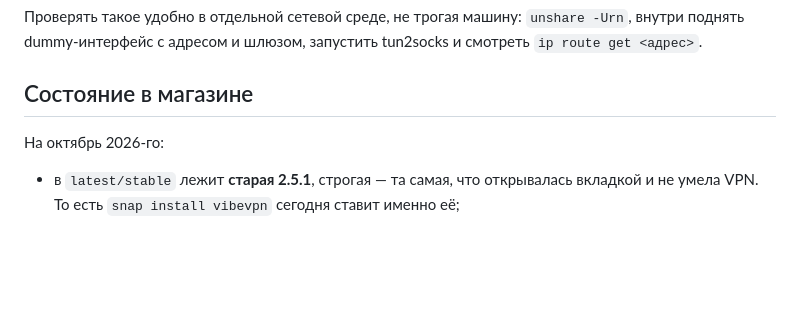
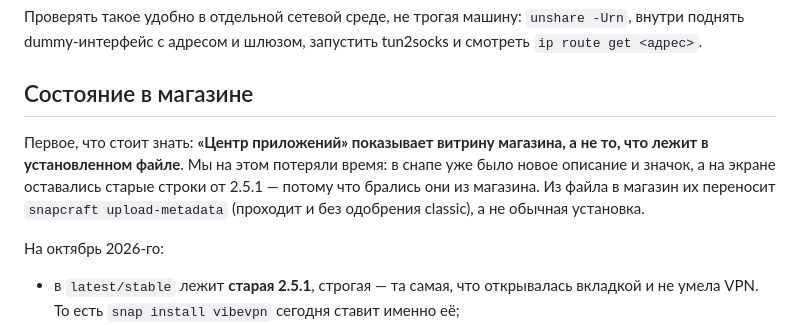
Before and after one commit to vibeVpnT/vibeVpnT, a Markdown page: desktop/SNAP.md, the part around the change. Drawn GitHub-style; blank space fills up the shorter version.

```diff
--- a/desktop/SNAP.md
+++ b/desktop/SNAP.md
@@ -102,6 +102,13 @@ tun2socks и смотреть `ip route get <адрес>`.
 
 ## Состояние в магазине
 
+Первое, что стоит знать: **«Центр приложений» показывает витрину
+магазина, а не то, что лежит в установленном файле**. Мы на этом
+потеряли время: в снапе уже было новое описание и значок, а на экране
+оставались старые строки от 2.5.1 — потому что брались они из магазина.
+Из файла в магазин их переносит `snapcraft upload-metadata` (проходит и
+без одобрения classic), а не обычная установка.
+
 На октябрь 2026-го:
 
 * в `latest/stable` лежит **старая 2.5.1**, строгая — та самая, что
```
Also changed, not shown: desktop/README.md (+16 -4 lines).
